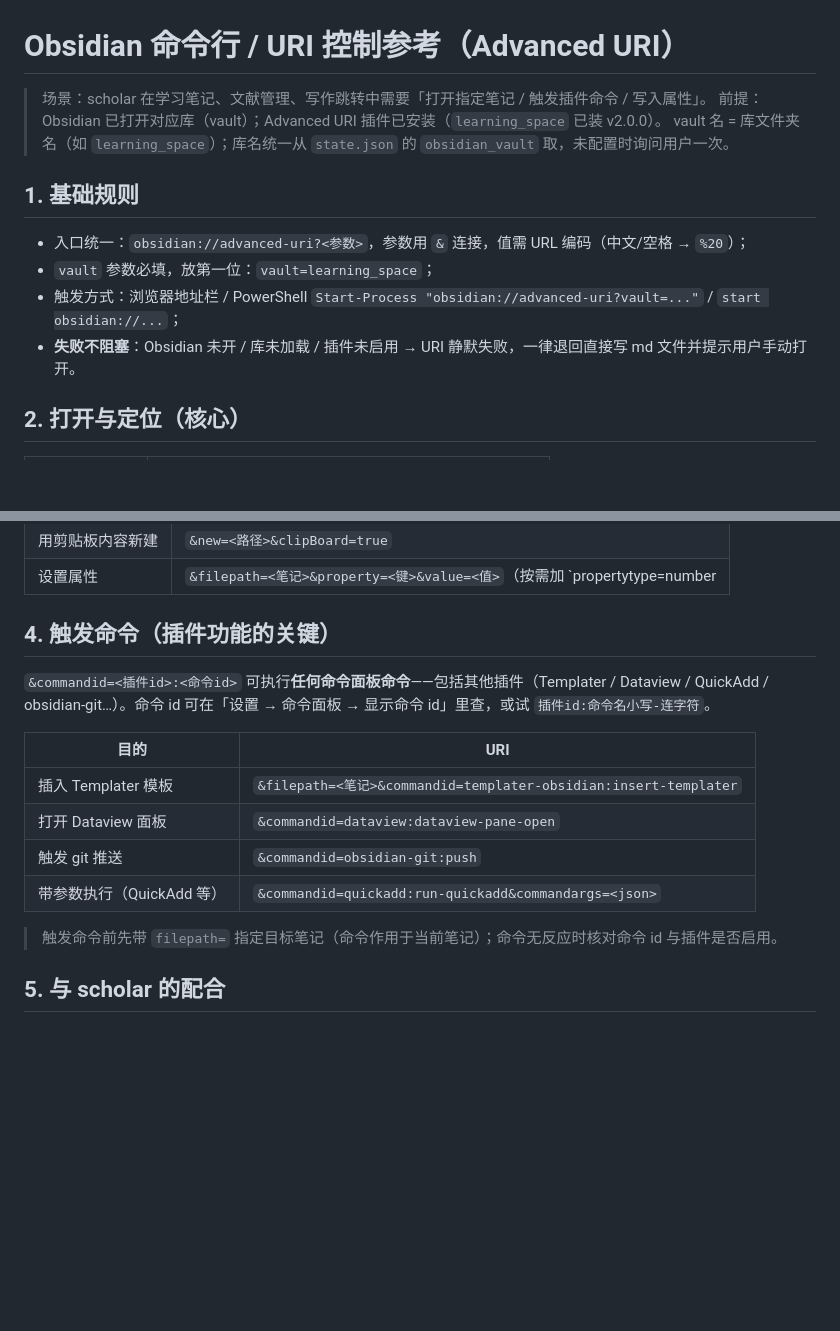
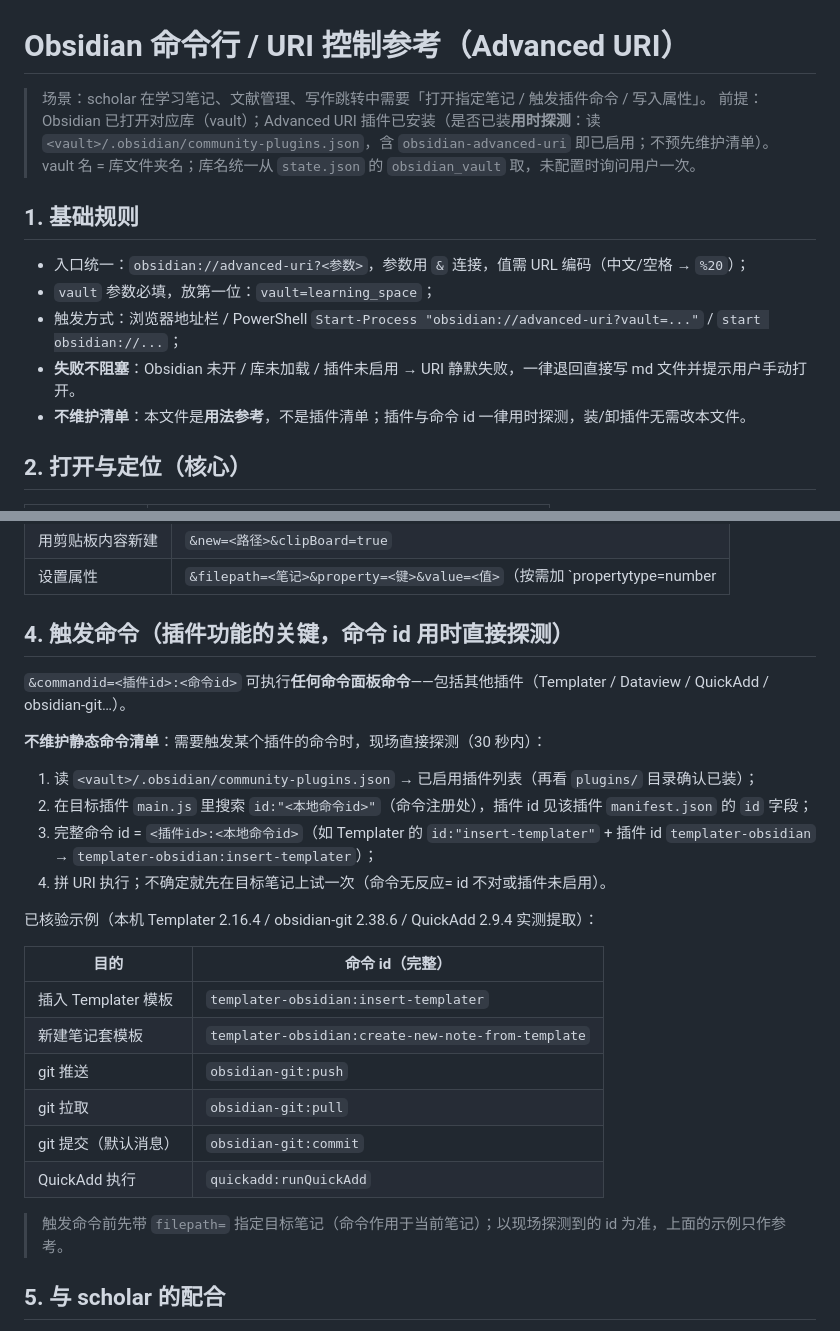
Before and after one commit to Nieyin345/scholar-skill, a Markdown page: references/obsidian-uri.md, 2 parts joined by grey strips. Rendered like a GitHub page; blank space fills up the shorter version.

Commit message:
refactor: obsidian-uri 参考改为用时直接探测命令 id，不维护静态插件清单

```diff
--- a/references/obsidian-uri.md
+++ b/references/obsidian-uri.md
@@ -1,8 +1,8 @@
 # Obsidian 命令行 / URI 控制参考（Advanced URI）
 
 > 场景：scholar 在学习笔记、文献管理、写作跳转中需要「打开指定笔记 / 触发插件命令 / 写入属性」。
-> 前提：Obsidian 已打开对应库（vault）；Advanced URI 插件已安装（`learning_space` 已装 v2.0.0）。
-> vault 名 = 库文件夹名（如 `learning_space`）；库名统一从 `state.json` 的 `obsidian_vault` 取，未配置时询问用户一次。
+> 前提：Obsidian 已打开对应库（vault）；Advanced URI 插件已安装（是否已装**用时探测**：读 `<vault>/.obsidian/community-plugins.json`，含 `obsidian-advanced-uri` 即已启用；不预先维护清单）。
+> vault 名 = 库文件夹名；库名统一从 `state.json` 的 `obsidian_vault` 取，未配置时询问用户一次。
 
 ## 1. 基础规则
 
@@ -10,6 +10,7 @@
 - `vault` 参数必填，放第一位：`vault=learning_space`；
 - 触发方式：浏览器地址栏 / PowerShell `Start-Process "obsidian://advanced-uri?vault=..."` / `start obsidian://...`；
 - **失败不阻塞**：Obsidian 未开 / 库未加载 / 插件未启用 → URI 静默失败，一律退回直接写 md 文件并提示用户手动打开。
+- **不维护清单**：本文件是**用法参考**，不是插件清单；插件与命令 id 一律用时探测，装/卸插件无需改本文件。
 
 ## 2. 打开与定位（核心）
 
@@ -31,18 +32,29 @@
 | 用剪贴板内容新建 | `&new=<路径>&clipBoard=true` |
 | 设置属性 | `&filepath=<笔记>&property=<键>&value=<值>`（按需加 `propertytype=number|boolean|date|checkbox`） |
 
-## 4. 触发命令（插件功能的关键）
+## 4. 触发命令（插件功能的关键，命令 id 用时直接探测）
 
-`&commandid=<插件id>:<命令id>` 可执行**任何命令面板命令**——包括其他插件（Templater / Dataview / QuickAdd / obsidian-git…）。命令 id 可在「设置 → 命令面板 → 显示命令 id」里查，或试 `插件id:命令名小写-连字符`。
+`&commandid=<插件id>:<命令id>` 可执行**任何命令面板命令**——包括其他插件（Templater / Dataview / QuickAdd / obsidian-git…）。
 
-| 目的 | URI |
+**不维护静态命令清单**：需要触发某个插件的命令时，现场直接探测（30 秒内）：
+
+1. 读 `<vault>/.obsidian/community-plugins.json` → 已启用插件列表（再看 `plugins/` 目录确认已装）；
+2. 在目标插件 `main.js` 里搜索 `id:"<本地命令id>"`（命令注册处），插件 id 见该插件 `manifest.json` 的 `id` 字段；
+3. 完整命令 id = `<插件id>:<本地命令id>`（如 Templater 的 `id:"insert-templater"` + 插件 id `templater-obsidian` → `templater-obsidian:insert-templater`）；
+4. 拼 URI 执行；不确定就先在目标笔记上试一次（命令无反应= id 不对或插件未启用）。
+
+已核验示例（本机 Templater 2.16.4 / obsidian-git 2.38.6 / QuickAdd 2.9.4 实测提取）：
+
+| 目的 | 命令 id（完整） |
 |------|------|
-| 插入 Templater 模板 | `&filepath=<笔记>&commandid=templater-obsidian:insert-templater` |
-| 打开 Dataview 面板 | `&commandid=dataview:dataview-pane-open` |
-| 触发 git 推送 | `&commandid=obsidian-git:push` |
-| 带参数执行（QuickAdd 等） | `&commandid=quickadd:run-quickadd&commandargs=<json>` |
+| 插入 Templater 模板 | `templater-obsidian:insert-templater` |
+| 新建笔记套模板 | `templater-obsidian:create-new-note-from-template` |
+| git 推送 | `obsidian-git:push` |
+| git 拉取 | `obsidian-git:pull` |
+| git 提交（默认消息） | `obsidian-git:commit` |
+| QuickAdd 执行 | `quickadd:runQuickAdd` |
 
-> 触发命令前先带 `filepath=` 指定目标笔记（命令作用于当前笔记）；命令无反应时核对命令 id 与插件是否启用。
+> 触发命令前先带 `filepath=` 指定目标笔记（命令作用于当前笔记）；以现场探测到的 id 为准，上面的示例只作参考。
 
 ## 5. 与 scholar 的配合
 
```
Also changed, not shown: tools/学习笔记.md (+2 -2 lines).
